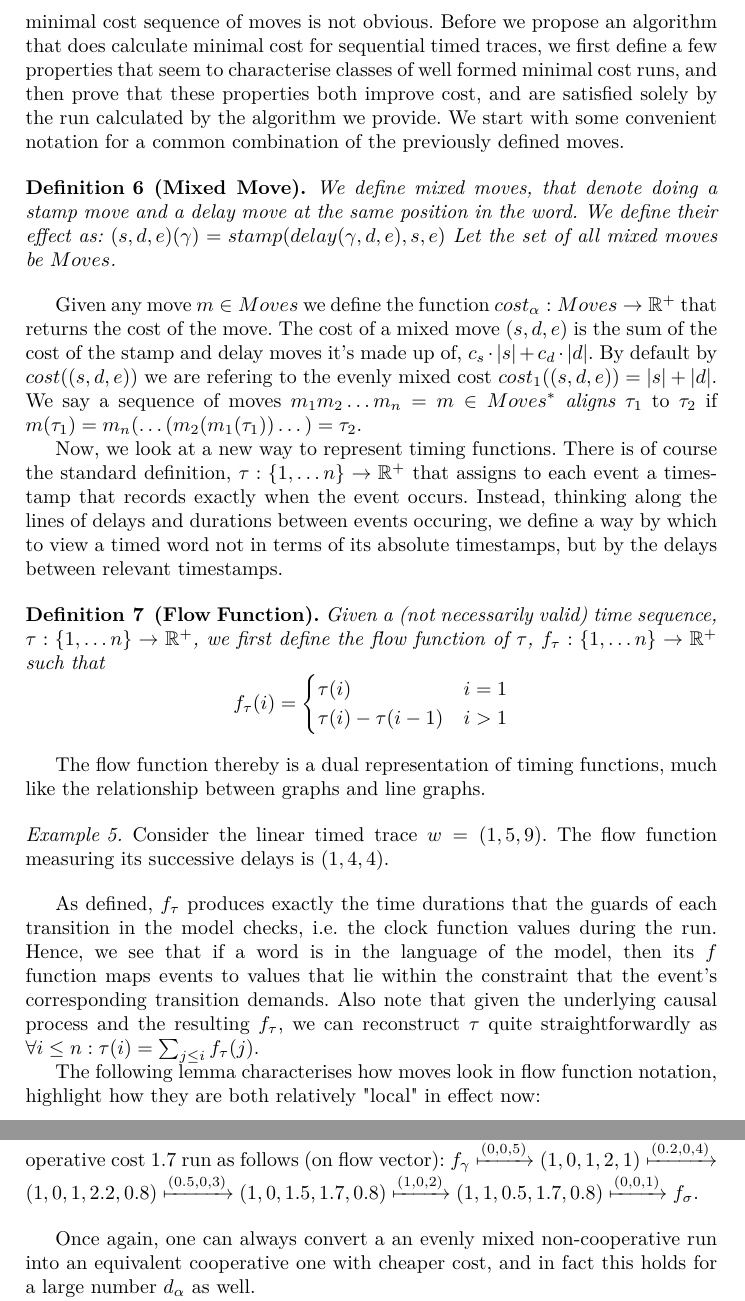
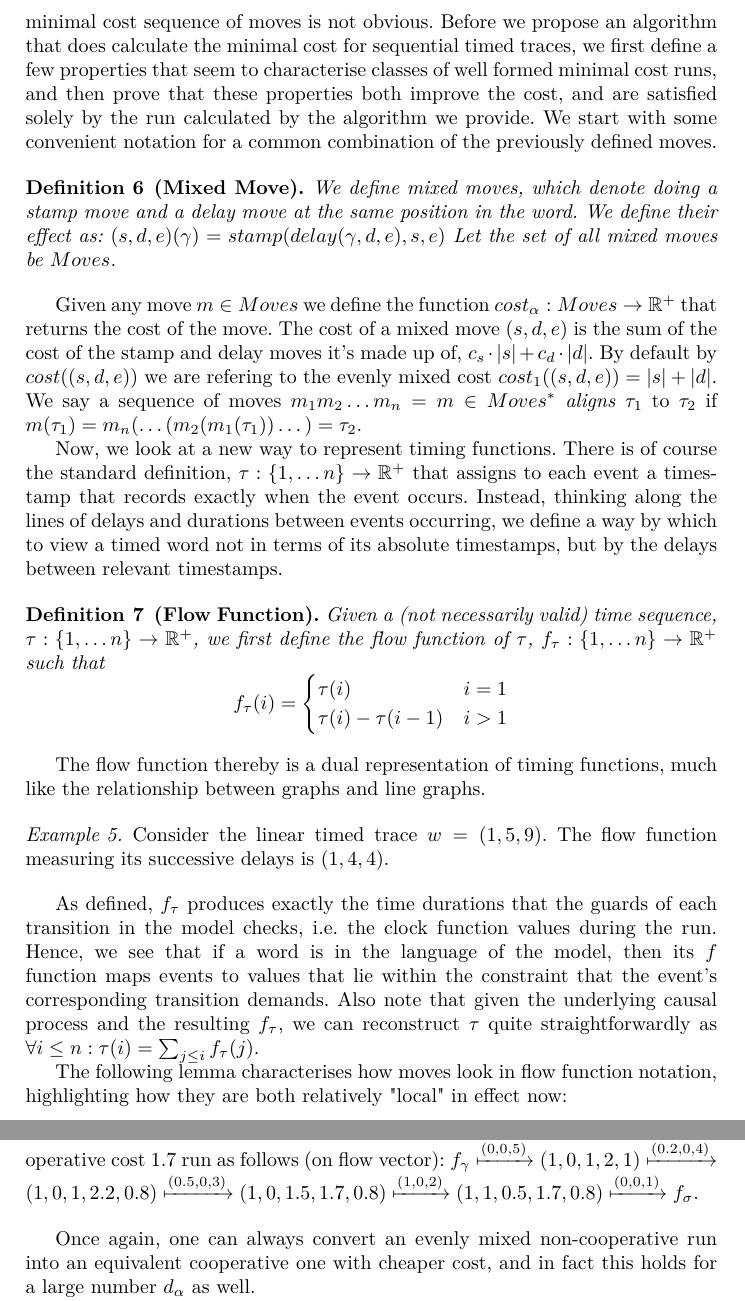
Before and after one commit to Goat18/CS-R-Time-Alignment-Problem, a LaTeX thesis (BPIPaper2.tex): two parts of pages 6 and 8 of 12, joined at a grey line, cut so that both start at the same text. Compiled offline with pdfLaTeX.

Commit message:
Replace BPIPaper2.tex

```diff
--- a/BPIPaper2.tex
+++ b/BPIPaper2.tex
@@ -305,11 +305,11 @@ The cost of a sequence of moves is the sum of the costs of the moves. Armed with
 \subsection{Notation and Setup}
 	Given the nonconstructive nature of the definition of $d_{\alpha}$, it is not clear how one can efficiently calculate the distance between two fixed timed traces, as a minimal cost sequence of moves is not obvious.
 	%As before, we first study the problem over sequential causal processes, as these make analysing the effects of moves significantly simpler.
-	Before we propose an algorithm that does calculate minimal cost for sequential timed traces, we first define a few properties that seem to characterise classes of well formed minimal cost runs, and then prove that these properties both improve cost, and are satisfied solely by the run calculated by the algorithm we provide.
+	Before we propose an algorithm that does calculate the minimal cost for sequential timed traces, we first define a few properties that seem to characterise classes of well formed minimal cost runs, and then prove that these properties both improve the cost, and are satisfied solely by the run calculated by the algorithm we provide.
 	We start with some convenient notation for a common combination of the previously defined moves.
 
 	\begin{definition}[Mixed Move]
-		We define \textit{mixed moves}, that denote doing a stamp move and a delay move at the same position in the word.
+		We define \textit{mixed moves}, which denote doing a stamp move and a delay move at the same position in the word.
 		We define their effect as: $(s, d, e)(\gamma) = stamp(delay(\gamma, d, e), s, e)$
 		Let the set of all mixed moves be $Moves$.
 	\end{definition}
@@ -322,7 +322,7 @@ We say a sequence of moves $m_1m_2\dots m_n = m \in Moves^*$ \textit{aligns} $\t
  Now, we look at a new way to represent timing functions.
  %With delay edits, which constitute a new way of thinking about how a time-series can be transformed, comes a new perspective with which we can view timing functions over causal processes.
 	There is of course the standard definition, $\tau: \{1, \dots n\} \to \mathbb{R}^+$ that assigns to each event a timestamp that records exactly when the event occurs.
-	Instead, thinking along the lines of delays and durations between events occuring, we define a way by which to view a timed word not in terms of its absolute timestamps, but by the delays between relevant timestamps.
+	Instead, thinking along the lines of delays and durations between events occurring, we define a way by which to view a timed word not in terms of its absolute timestamps, but by the delays between relevant timestamps.
 
 	\begin{definition}[Flow Function]
 		Given a (not necessarily valid) time sequence,  $\tau: \{1, \dots n\} \to \mathbb{R}^+$, we first define the \textit{flow} function of $\tau$, $f_{\tau}: \{1, \dots n\} \to \mathbb{R}^+$ such that
@@ -345,7 +345,7 @@ We say a sequence of moves $m_1m_2\dots m_n = m \in Moves^*$ \textit{aligns} $\t
 	%This condition is unfortunately not sufficient though, due to urgency concerns, but it is quite close to the exact condition necessary for a word to be in the language of a time Petri net.
 	Also note that given the underlying causal process and the resulting $f_\tau$, we can reconstruct $\tau$ quite straightforwardly as $\forall i \leq n: \tau(i) = \sum_{j \leq i} f_\tau(j)$.
 
-	The following lemma characterises how moves look in flow function notation, highlight how they are both relatively "local" in effect now:
+	The following lemma characterises how moves look in flow function notation, highlighting how they are both relatively "local" in effect now:
 
 	\begin{lemma}\label{FlowFuncTrans}
 		Given a flow function $f_{\tau_1}$ and a mixed move $(s, d, i)$, the consequence of performing the move is the flow function defined below, where $\tau_2 = (s, d, i)\tau_1$.
@@ -420,7 +420,7 @@ $f_\gamma \xmapsto{(0, 0, 5)} (1, 0, 1, 2, 1) \xmapsto{(0.2, 0, 4)} (1, 0, 1, 2.
 
 	\end{example}
 
-	Once again, one can always convert a an evenly mixed non-cooperative run into an equivalent cooperative one with cheaper cost, and in fact this holds for a large number $d_{\alpha}$ as well.
+	Once again, one can always convert an evenly mixed non-cooperative run into an equivalent cooperative one with cheaper cost, and in fact this holds for a large number $d_{\alpha}$ as well.
 
 	% \begin{lemma}\label{linescoop} For all $\alpha \geq 2 \vee \alpha = 1$, there is a cooperative minimal cost chronological (or reverse chronological) sequence of $\alpha$ weighted mixed moves aligning any two sequential timed traces.
 	% \end{lemma}
```
Also changed, not shown: BPIPaper2.tex (12 more changed lines).
